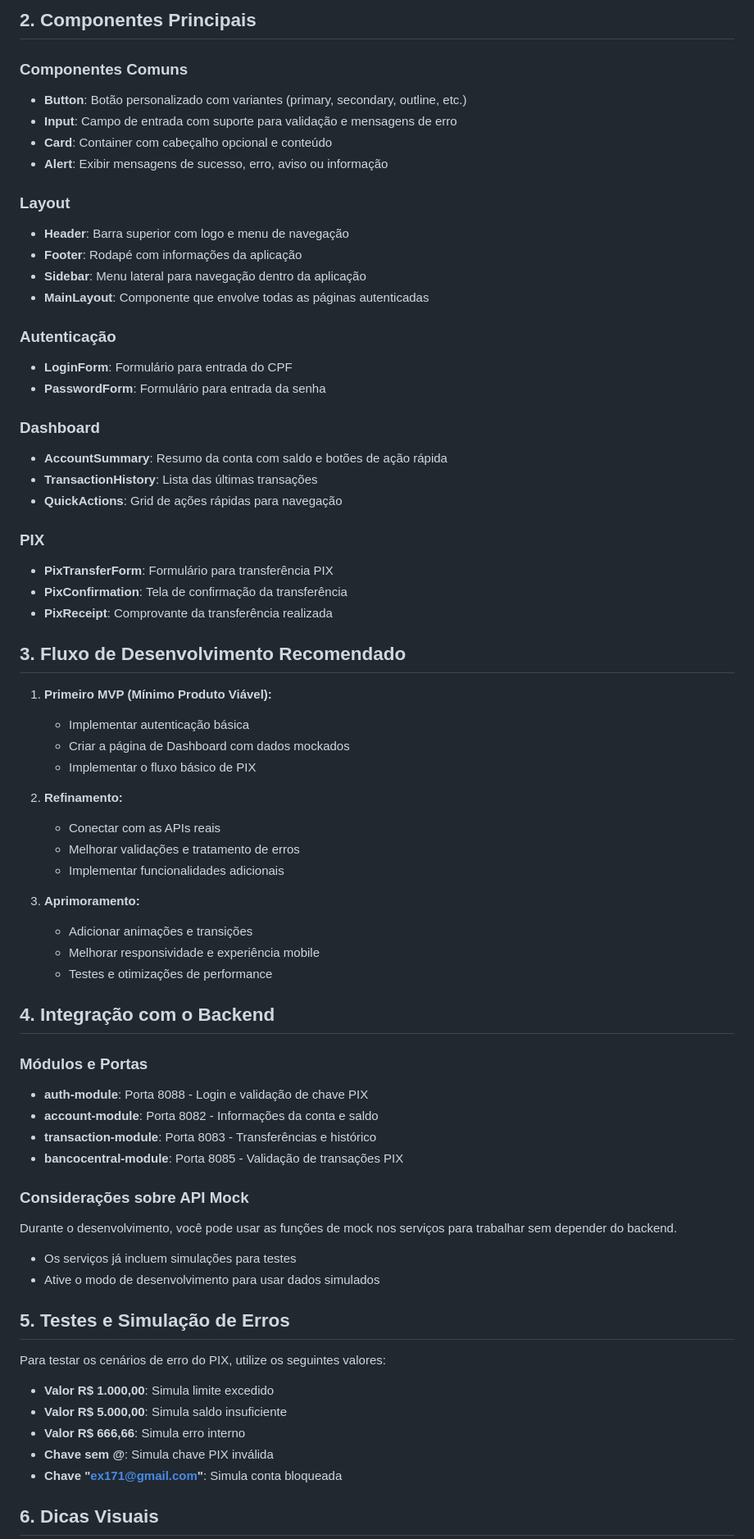
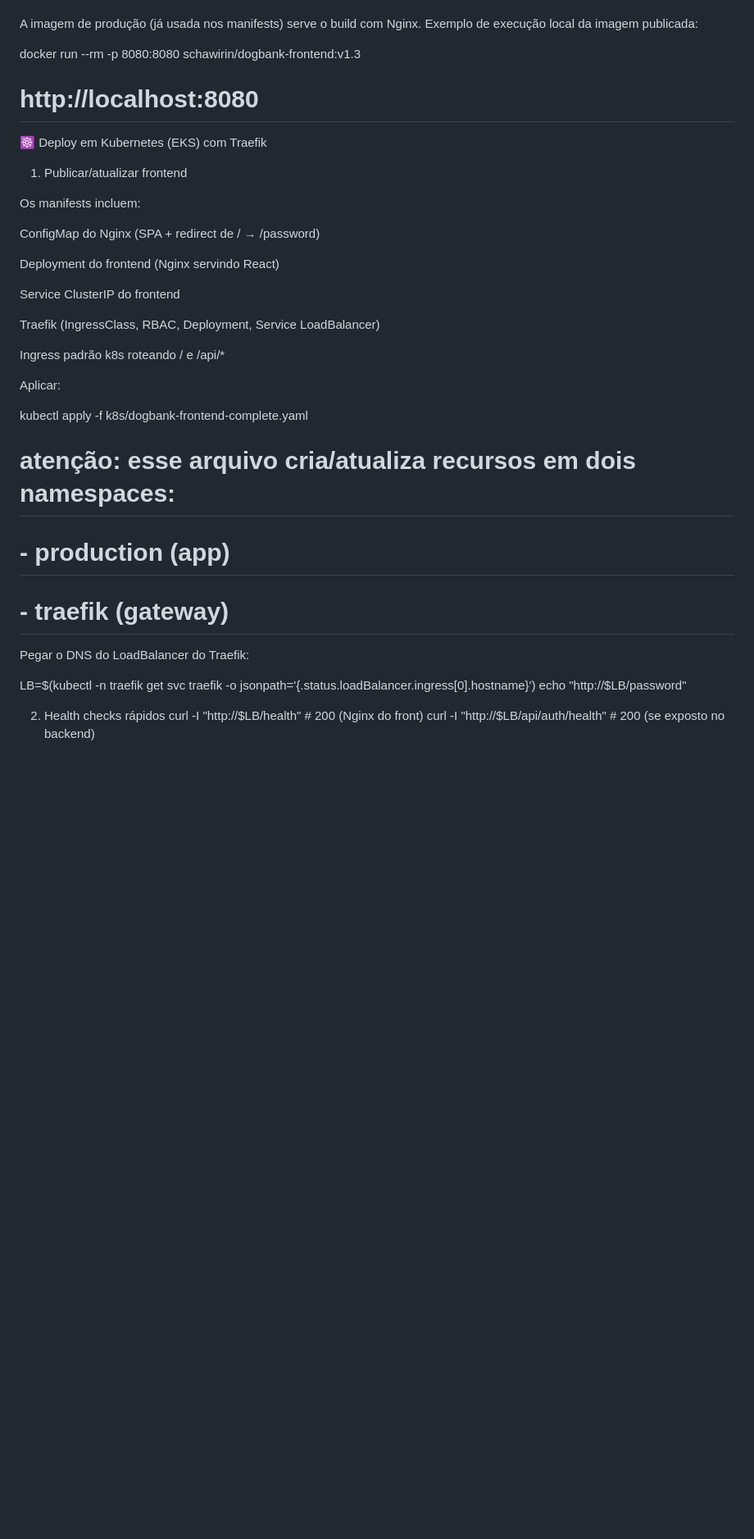
Before and after one commit to schawirin/Dogbank, a Markdown page: dogbank-frontend/README.md, the part around the change printed below. Shown: that part at 82% size. Rendered like a GitHub page; blank space fills up the shorter version.

Commit message:
fix_readme

```diff
--- a/dogbank-frontend/README.md
+++ b/dogbank-frontend/README.md
@@ -152,70 +102,40 @@ Após criar a estrutura de diretórios e arquivos, inicie com:
 
-## 2. Componentes Principais
 
-### Componentes Comuns
-- **Button**: Botão personalizado com variantes (primary, secondary, outline, etc.)
-- **Input**: Campo de entrada com suporte para validação e mensagens de erro
-- **Card**: Container com cabeçalho opcional e conteúdo
-- **Alert**: Exibir mensagens de sucesso, erro, aviso ou informação
+A imagem de produção (já usada nos manifests) serve o build com Nginx.
+Exemplo de execução local da imagem publicada:
 
-### Layout
-- **Header**: Barra superior com logo e menu de navegação
-- **Footer**: Rodapé com informações da aplicação
-- **Sidebar**: Menu lateral para navegação dentro da aplicação
-- **MainLayout**: Componente que envolve todas as páginas autenticadas
+docker run --rm -p 8080:8080 schawirin/dogbank-frontend:v1.3
+# http://localhost:8080
 
-### Autenticação
-- **LoginForm**: Formulário para entrada do CPF
-- **PasswordForm**: Formulário para entrada da senha
+☸️ Deploy em Kubernetes (EKS) com Traefik
+1) Publicar/atualizar frontend
 
-### Dashboard
-- **AccountSummary**: Resumo da conta com saldo e botões de ação rápida
-- **TransactionHistory**: Lista das últimas transações
-- **QuickActions**: Grid de ações rápidas para navegação
+Os manifests incluem:
 
-### PIX
-- **PixTransferForm**: Formulário para transferência PIX
-- **PixConfirmation**: Tela de confirmação da transferência
-- **PixReceipt**: Comprovante da transferência realizada
+ConfigMap do Nginx (SPA + redirect de / → /password)
 
-## 3. Fluxo de Desenvolvimento Recomendado
+Deployment do frontend (Nginx servindo React)
 
-1. **Primeiro MVP (Mínimo Produto Viável):**
-   - Implementar autenticação básica
-   - Criar a página de Dashboard com dados mockados
-   - Implementar o fluxo básico de PIX
+Service ClusterIP do frontend
 
-2. **Refinamento:**
-   - Conectar com as APIs reais
-   - Melhorar validações e tratamento de erros
-   - Implementar funcionalidades adicionais
+Traefik (IngressClass, RBAC, Deployment, Service LoadBalancer)
 
-3. **Aprimoramento:**
-   - Adicionar animações e transições
-   - Melhorar responsividade e experiência mobile
-   - Testes e otimizações de performance
+Ingress padrão k8s roteando / e /api/*
 
-## 4. Integração com o Backend
+Aplicar:
 
-### Módulos e Portas
-- **auth-module**: Porta 8088 - Login e validação de chave PIX
-- **account-module**: Porta 8082 - Informações da conta e saldo
-- **transaction-module**: Porta 8083 - Transferências e histórico
-- **bancocentral-module**: Porta 8085 - Validação de transações PIX
+kubectl apply -f k8s/dogbank-frontend-complete.yaml
+# atenção: esse arquivo cria/atualiza recursos em dois namespaces:
+# - production (app)
+# - traefik (gateway)
 
-### Considerações sobre API Mock
-Durante o desenvolvimento, você pode usar as funções de mock nos serviços para trabalhar sem depender do backend.
-- Os serviços já incluem simulações para testes
-- Ative o modo de desenvolvimento para usar dados simulados
 
-## 5. Testes e Simulação de Erros
+Pegar o DNS do LoadBalancer do Traefik:
 
-Para testar os cenários de erro do PIX, utilize os seguintes valores:
-- **Valor R$ 1.000,00**: Simula limite excedido
-- **Valor R$ 5.000,00**: Simula saldo insuficiente
-- **Valor R$ 666,66**: Simula erro interno
-- **Chave sem @**: Simula chave PIX inválida
-- **Chave "ex171@gmail.com"**: Simula conta bloqueada
+LB=$(kubectl -n traefik get svc traefik -o jsonpath='{.status.loadBalancer.ingress[0].hostname}')
+echo "http://$LB/password"
 
-## 6. Dicas Visuais
+2) Health checks rápidos
+curl -I "http://$LB/health"              # 200 (Nginx do front)
+curl -I "http://$LB/api/auth/health"     # 200 (se exposto no backend)
 
```
Also changed, not shown: other parts of dogbank-frontend/README.md (+174 -136 lines).
